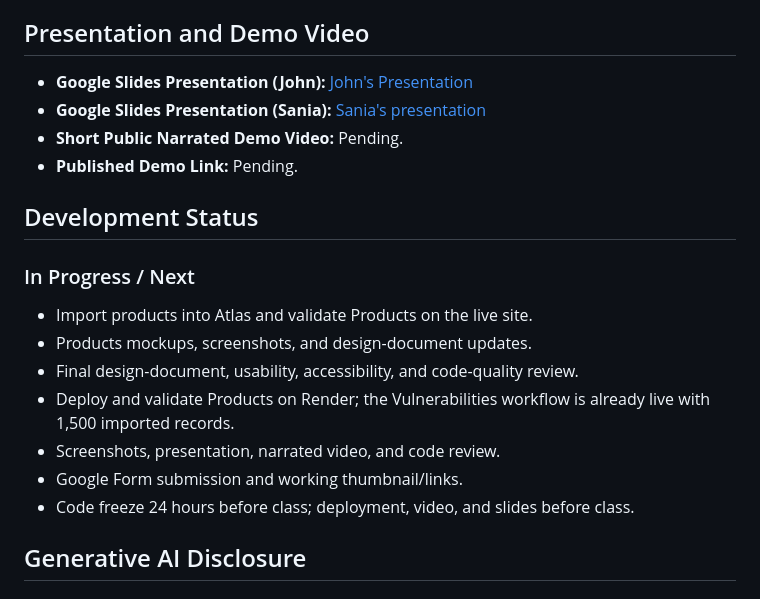
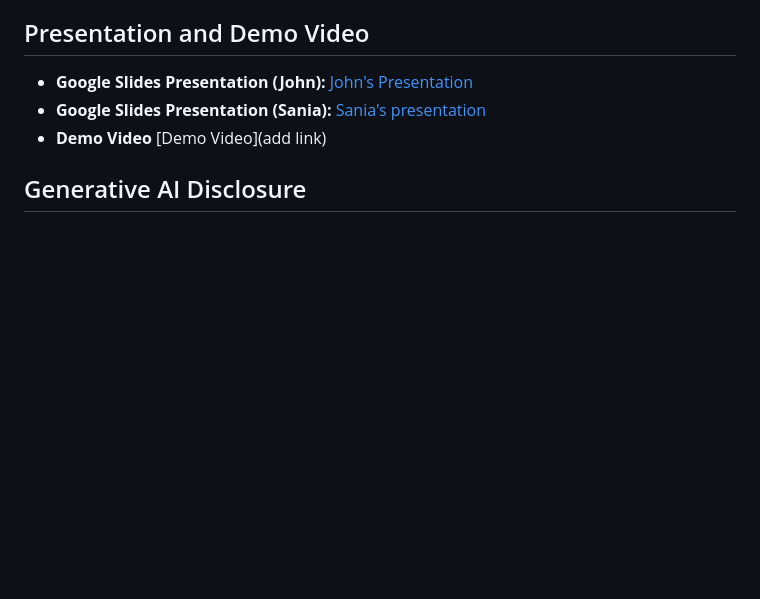
Before and after one commit to jpaintsil-neu/vulnscope, a Markdown page: README.md, the part around the change. GitHub-like rendering; blank space fills up the shorter version.

```diff
--- a/README.md
+++ b/README.md
@@ -319,21 +319,8 @@ See [development screenshots](docs/dev.md) and [Figma design mockups](docs/mocku
 ## Presentation and Demo Video
 
 - **Google Slides Presentation (John):** [John's Presentation](https://docs.google.com/presentation/d/1VAJmpa_GvycCUX-Re0htSbg_81e-8JJs4MOuBCO9C20/edit?usp=drive_link)
-- **Google Slides Presentation (Sania):** [Sania's presentation](link)
-- **Short Public Narrated Demo Video:** Pending.
-- **Published Demo Link:** Pending.
-
-## Development Status
-
-### In Progress / Next
-
-- Import products into Atlas and validate Products on the live site.
-- Products mockups, screenshots, and design-document updates.
-- Final design-document, usability, accessibility, and code-quality review.
-- Deploy and validate Products on Render; the Vulnerabilities workflow is already live with 1,500 imported records.
-- Screenshots, presentation, narrated video, and code review.
-- Google Form submission and working thumbnail/links.
-- Code freeze 24 hours before class; deployment, video, and slides before class.
+- **Google Slides Presentation (Sania):** [Sania's presentation](https://docs.google.com/presentation/d/1bH6_mhe3n3b-y8X_ObTOzPIioFuBz1YehroUM92Tutg/edit?usp=sharing)
+- **Demo Video** [Demo Video](add link)
 
 ## Generative AI Disclosure
 
```
